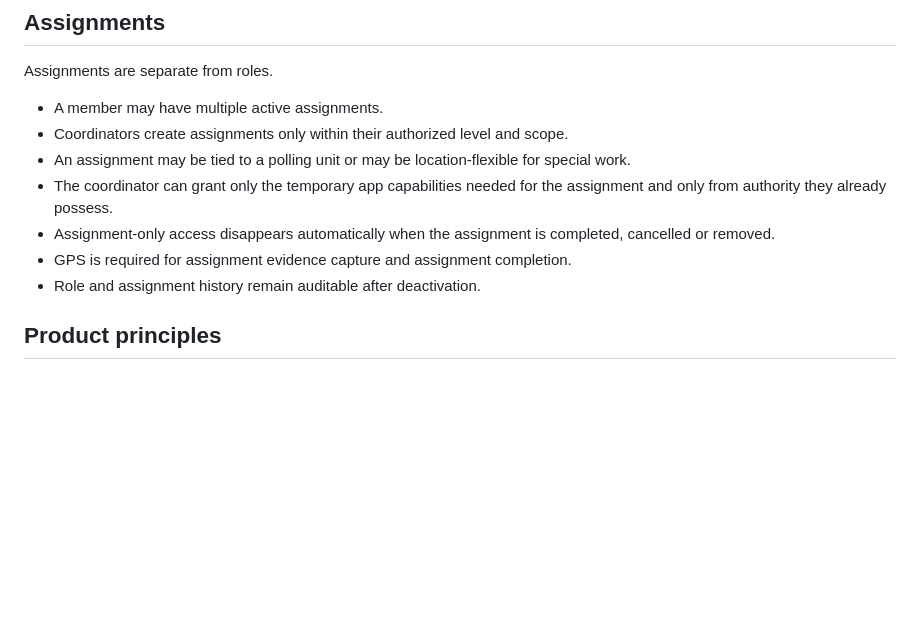
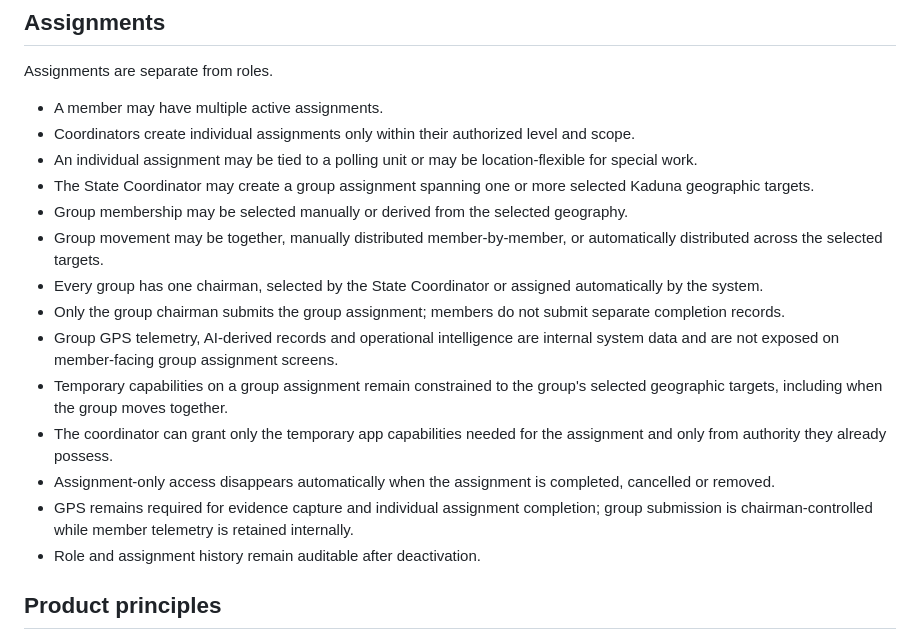
Before and after one commit to Bkzazzau1/usesf, a Markdown page: README.md, the part around the change. Rendered like a GitHub page; blank space fills up the shorter version.

Commit message:
Document state group assignment rules

```diff
--- a/README.md
+++ b/README.md
@@ -60,11 +60,18 @@ Members may hold multiple compatible roles simultaneously. Effective access is t
 Assignments are separate from roles.
 
 - A member may have multiple active assignments.
-- Coordinators create assignments only within their authorized level and scope.
-- An assignment may be tied to a polling unit or may be location-flexible for special work.
+- Coordinators create individual assignments only within their authorized level and scope.
+- An individual assignment may be tied to a polling unit or may be location-flexible for special work.
+- The State Coordinator may create a group assignment spanning one or more selected Kaduna geographic targets.
+- Group membership may be selected manually or derived from the selected geography.
+- Group movement may be together, manually distributed member-by-member, or automatically distributed across the selected targets.
+- Every group has one chairman, selected by the State Coordinator or assigned automatically by the system.
+- Only the group chairman submits the group assignment; members do not submit separate completion records.
+- Group GPS telemetry, AI-derived records and operational intelligence are internal system data and are not exposed on member-facing group assignment screens.
+- Temporary capabilities on a group assignment remain constrained to the group's selected geographic targets, including when the group moves together.
 - The coordinator can grant only the temporary app capabilities needed for the assignment and only from authority they already possess.
 - Assignment-only access disappears automatically when the assignment is completed, cancelled or removed.
-- GPS is required for assignment evidence capture and assignment completion.
+- GPS remains required for evidence capture and individual assignment completion; group submission is chairman-controlled while member telemetry is retained internally.
 - Role and assignment history remain auditable after deactivation.
 
 ## Product principles
```
